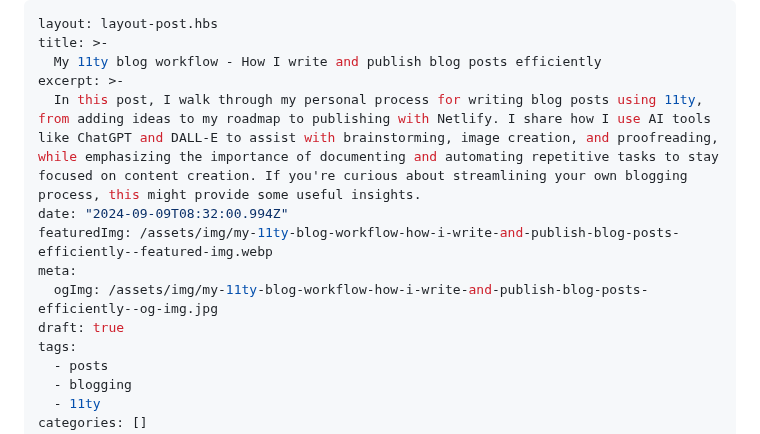
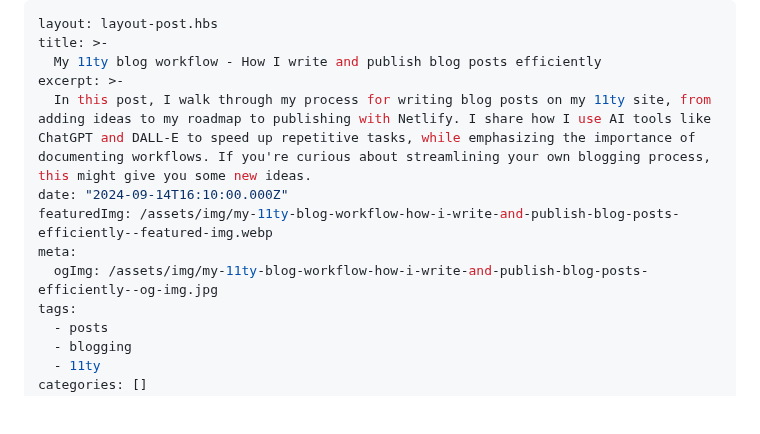
Before and after one commit to stuartjnelson/northern-badger-11ty-blog, a Markdown page: articles/my-11ty-blog-workflow-how-i-write-and-publish-blog-posts-efficiently.md, the part around the change. Rendered like a GitHub page; blank space fills up the shorter version.

Commit message:
fix: correcting date

```diff
--- a/articles/my-11ty-blog-workflow-how-i-write-and-publish-blog-posts-efficiently.md
+++ b/articles/my-11ty-blog-workflow-how-i-write-and-publish-blog-posts-efficiently.md
@@ -3,12 +3,11 @@ layout: layout-post.hbs
 title: >-
   My 11ty blog workflow - How I write and publish blog posts efficiently
 excerpt: >-
-  In this post, I walk through my personal process for writing blog posts using 11ty, from adding ideas to my roadmap to publishing with Netlify. I share how I use AI tools like ChatGPT and DALL-E to assist with brainstorming, image creation, and proofreading, while emphasizing the importance of documenting and automating repetitive tasks to stay focused on content creation. If you're curious about streamlining your own blogging process, this might provide some useful insights.
-date: "2024-09-09T08:32:00.994Z"
+  In this post, I walk through my process for writing blog posts on my 11ty site, from adding ideas to my roadmap to publishing with Netlify. I share how I use AI tools like ChatGPT and DALL-E to speed up repetitive tasks, while emphasizing the importance of documenting workflows. If you're curious about streamlining your own blogging process, this might give you some new ideas.
+date: "2024-09-14T16:10:00.000Z"
 featuredImg: /assets/img/my-11ty-blog-workflow-how-i-write-and-publish-blog-posts-efficiently--featured-img.webp
 meta:
   ogImg: /assets/img/my-11ty-blog-workflow-how-i-write-and-publish-blog-posts-efficiently--og-img.jpg
-draft: true
 tags:
   - posts
   - blogging
```
